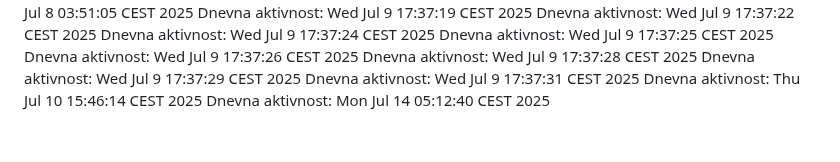
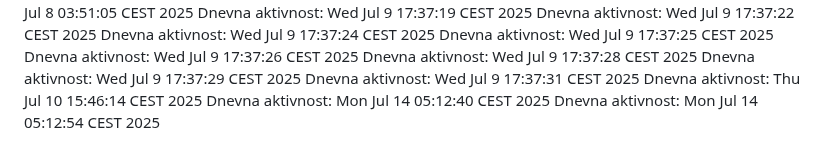
Before and after one commit to ddjordjevicc/ddjordjevicc.github.io, a Markdown page: aktivnost.md, the part around the change. Drawn GitHub-style.

Commit message:
Aktivnost za 14.07.2025.

```diff
--- a/aktivnost.md
+++ b/aktivnost.md
@@ -132,3 +132,4 @@ Dnevna aktivnost: Wed Jul  9 17:37:29 CEST 2025
 Dnevna aktivnost: Wed Jul  9 17:37:31 CEST 2025
 Dnevna aktivnost: Thu Jul 10 15:46:14 CEST 2025
 Dnevna aktivnost: Mon Jul 14 05:12:40 CEST 2025
+Dnevna aktivnost: Mon Jul 14 05:12:54 CEST 2025
```
